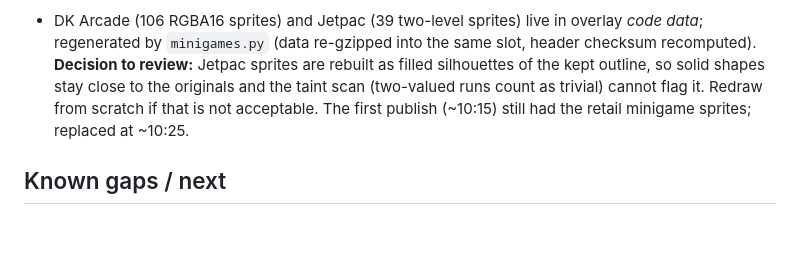
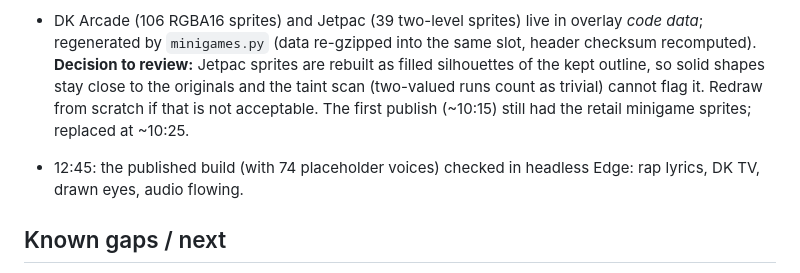
Before and after one commit to andrewnakas/dk64-cleanroom, a Markdown page: STATUS.md, the part around the change. GitHub-like rendering; blank space fills up the shorter version.

Commit message:
STATUS: browser check
Co-Authored-By: Claude Opus 5.5 (1M context) <noreply@anthropic.com>

```diff
--- a/STATUS.md
+++ b/STATUS.md
@@ -41,6 +41,8 @@
   taint scan (two-valued runs count as trivial) cannot flag it. Redraw from scratch if that is not acceptable.
   The first publish (~10:15) still had the retail minigame sprites; replaced at ~10:25.
 
+- 12:45: the published build (with 74 placeholder voices) checked in headless Edge: rap lyrics, DK TV, drawn eyes, audio flowing.
+
 ## Known gaps / next
 - Title logo "DONKEY KONG 64" and other text inside world textures are still grid blobs: re-typeset list in
   `text_labels.json` (only the Nintendo label so far).
```
